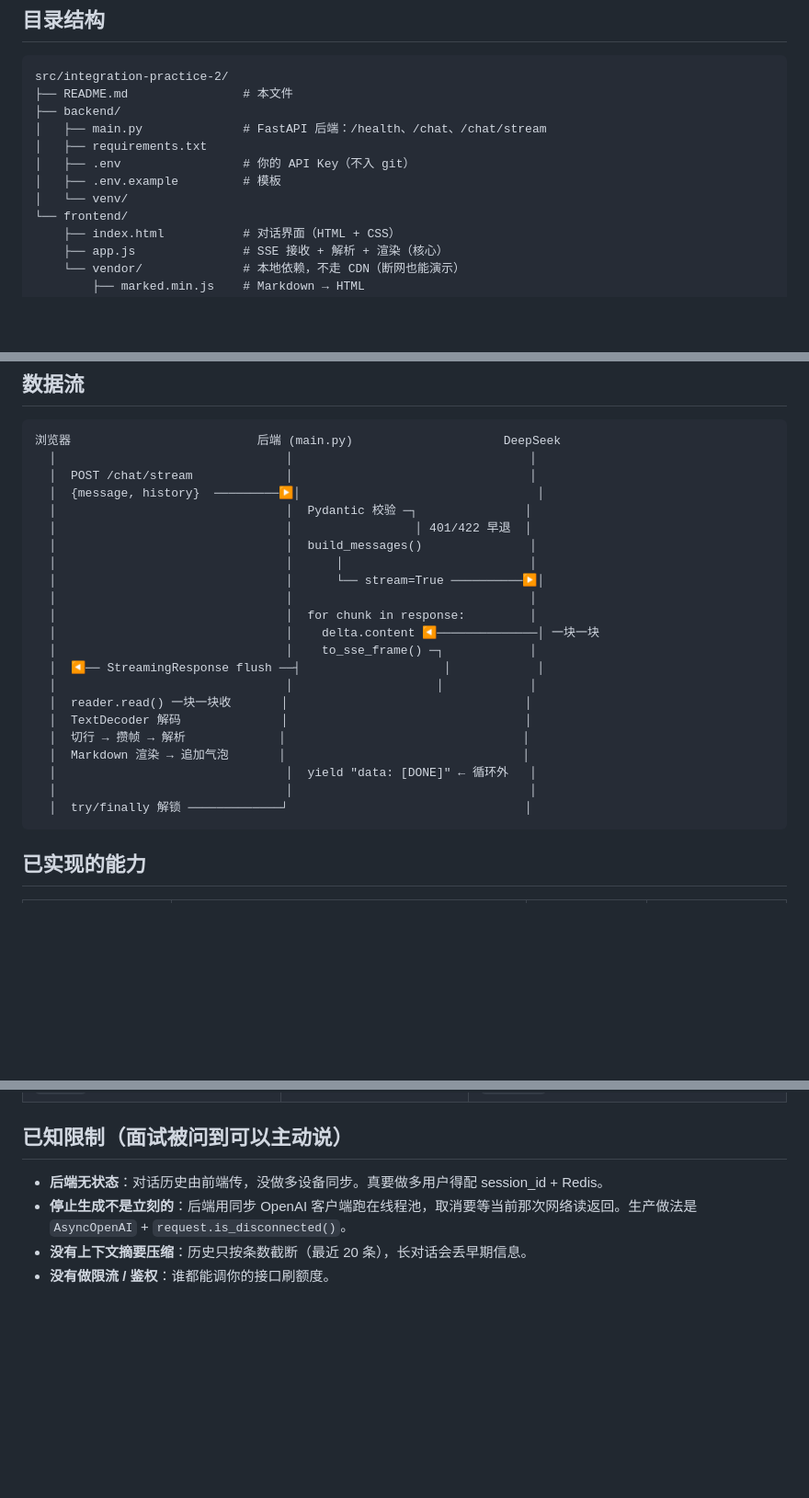
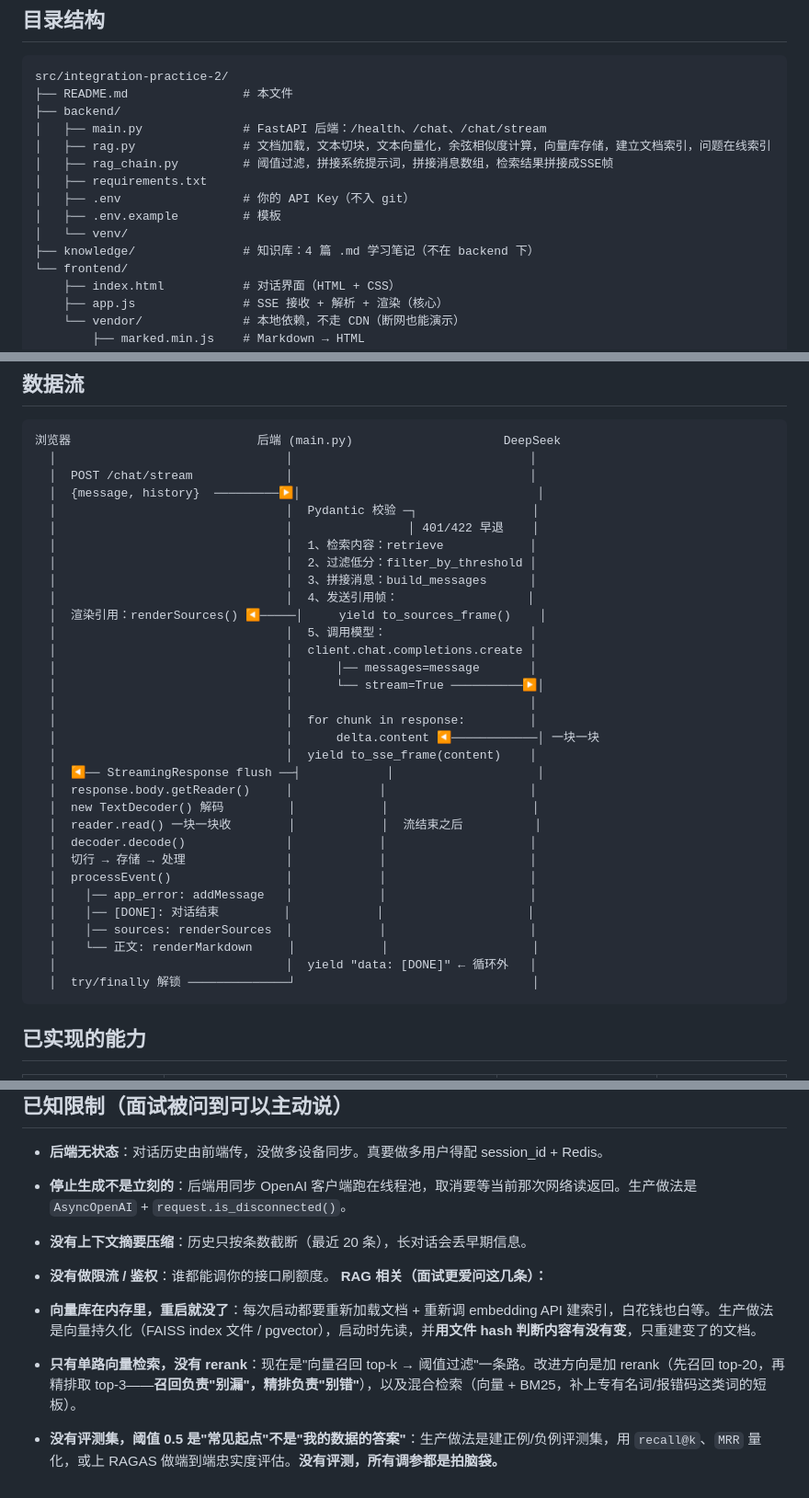
Before and after one commit to WuZL567/ai-knowledge-qa, a Markdown page: README.md, 3 parts joined by grey strips. Shown at 92% size. Drawn GitHub-style; blank space fills up the shorter version.

Commit message:
feat: 完成 里程碑5 demo收尾打磨 (8.2分)
  - README 更新：补 RAG 章节、数据流图、已知限制（含 rerank/混合检索/评测集）
  - 新建面试演示脚本：30秒/3分钟/10分钟三层话术 + 现场演示 5 步
  - 新建 10 题追问预案 + 反问环节
  - 清掉 4B 遗留待办（11.4.20 不确定的点）
  - 阶段三（整合练习二 AI demo）全部完结，进度领先计划 7 天

````diff
--- a/README.md
+++ b/README.md
@@ -10,10 +10,13 @@ src/integration-practice-2/
 ├── README.md                # 本文件
 ├── backend/
 │   ├── main.py              # FastAPI 后端：/health、/chat、/chat/stream
+│   ├── rag.py               # 文档加载，文本切块，文本向量化，余弦相似度计算，向量库存储，建立文档索引，问题在线索引
+│   ├── rag_chain.py         # 阈值过滤，拼接系统提示词，拼接消息数组，检索结果拼接成SSE帧
 │   ├── requirements.txt
 │   ├── .env                 # 你的 API Key（不入 git）
 │   ├── .env.example         # 模板
 │   └── venv/
+├── knowledge/               # 知识库：4 篇 .md 学习笔记（不在 backend 下）
 └── frontend/
     ├── index.html           # 对话界面（HTML + CSS）
     ├── app.js               # SSE 接收 + 解析 + 渲染（核心）
@@ -50,24 +53,34 @@ python3 -m http.server 5500
   │                                │                                 │
   │  POST /chat/stream             │                                 │
   │  {message, history}  ─────────▶│                                 │
-  │                                │  Pydantic 校验 ─┐               │
-  │                                │                 │ 401/422 早退  │
-  │                                │  build_messages()               │
-  │                                │      │                          │
+  │                                │  Pydantic 校验 ─┐                │
+  │                                │                │ 401/422 早退    │
+  │                                │  1、检索内容：retrieve            │
+  │                                │  2、过滤低分：filter_by_threshold │
+  │                                │  3、拼接消息：build_messages      │
+  │                                │  4、发送引用帧：                  │
+  │  渲染引用：renderSources() ◀─────│     yield to_sources_frame()    │
+  │                                │  5、调用模型：                    │
+  │                                │  client.chat.completions.create │
+  │                                │      │── messages=message       │
   │                                │      └── stream=True ──────────▶│
   │                                │                                 │
   │                                │  for chunk in response:         │
-  │                                │    delta.content ◀──────────────│ 一块一块
-  │                                │    to_sse_frame() ─┐            │
-  │  ◀── StreamingResponse flush ──┤                    │            │
-  │                                │                    │            │
-  │  reader.read() 一块一块收       │                                 │
-  │  TextDecoder 解码              │                                 │
-  │  切行 → 攒帧 → 解析             │                                 │
-  │  Markdown 渲染 → 追加气泡       │                                 │
+  │                                │      delta.content ◀────────────│ 一块一块
+  │                                │  yield to_sse_frame(content)    │
+  │  ◀── StreamingResponse flush ──┤            │                    │
+  │  response.body.getReader()     │            │                    │
+  │  new TextDecoder() 解码         │            │                    │
+  │  reader.read() 一块一块收        │            │  流结束之后          │
+  │  decoder.decode()              │            │                    │
+  │  切行 → 存储 → 处理              │            │                    │
+  │  processEvent()                │            │                    │
+  │    │── app_error: addMessage   │            │                    │
+  │    │── [DONE]: 对话结束         │            │                    │
+  │    │── sources: renderSources  │            │                    │
+  │    └── 正文: renderMarkdown     │            │                    │
   │                                │  yield "data: [DONE]" ← 循环外   │
-  │                                │                                 │
-  │  try/finally 解锁 ─────────────┘                                 │
+  │  try/finally 解锁 ──────────────┘                                 │
 ```
 
 ## 已实现的能力
@@ -114,3 +127,8 @@ python3 -m http.server 5500
 - **停止生成不是立刻的**：后端用同步 OpenAI 客户端跑在线程池，取消要等当前那次网络读返回。生产做法是 `AsyncOpenAI` + `request.is_disconnected()`。
 - **没有上下文摘要压缩**：历史只按条数截断（最近 20 条），长对话会丢早期信息。
 - **没有做限流 / 鉴权**：谁都能调你的接口刷额度。
+**RAG 相关（面试更爱问这几条）：**
+
+- **向量库在内存里，重启就没了**：每次启动都要重新加载文档 + 重新调 embedding API 建索引，白花钱也白等。生产做法是向量持久化（FAISS index 文件 / pgvector），启动时先读，并**用文件 hash 判断内容有没有变**，只重建变了的文档。
+- **只有单路向量检索，没有 rerank**：现在是"向量召回 top-k → 阈值过滤"一条路。改进方向是加 rerank（先召回 top-20，再精排取 top-3——**召回负责"别漏"，精排负责"别错"**），以及混合检索（向量 + BM25，补上专有名词/报错码这类词的短板）。
+- **没有评测集，阈值 0.5 是"常见起点"不是"我的数据的答案"**：生产做法是建正例/负例评测集，用 `recall@k`、`MRR` 量化，或上 RAGAS 做端到端忠实度评估。**没有评测，所有调参都是拍脑袋。**
````
Also changed, not shown: other parts of README.md (+1 -1 lines).
